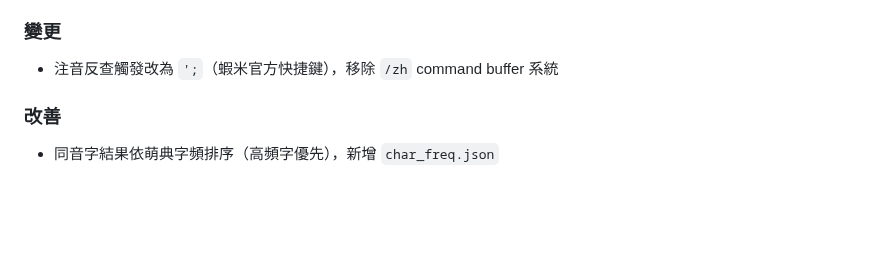
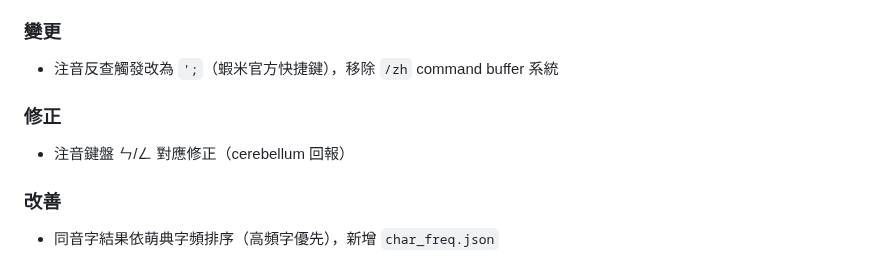
Before and after one commit to FakeRocket543/yabomish, a Markdown page: CHANGELOG.md, the part around the change. Drawn GitHub-style; blank space fills up the shorter version.

```diff
--- a/CHANGELOG.md
+++ b/CHANGELOG.md
@@ -11,6 +11,9 @@
 
 ### 變更
 - 注音反查觸發改為 `';`（蝦米官方快捷鍵），移除 `/zh` command buffer 系統
+
+### 修正
+- 注音鍵盤 ㄣ/ㄥ 對應修正（cerebellum 回報）
 
 ### 改善
 - 同音字結果依萌典字頻排序（高頻字優先），新增 `char_freq.json`
```
Also changed, not shown: README.md (+1 -1 lines).
